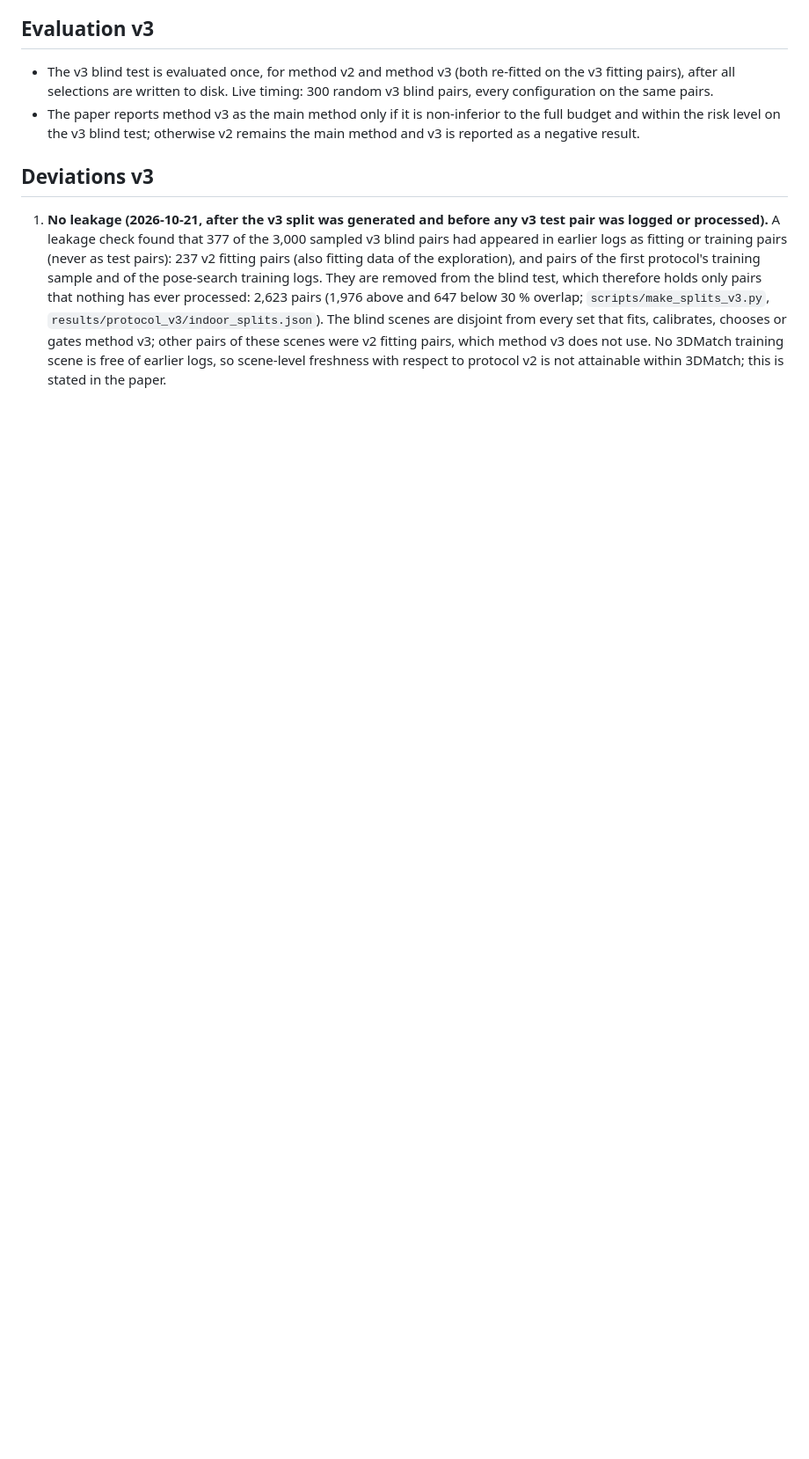
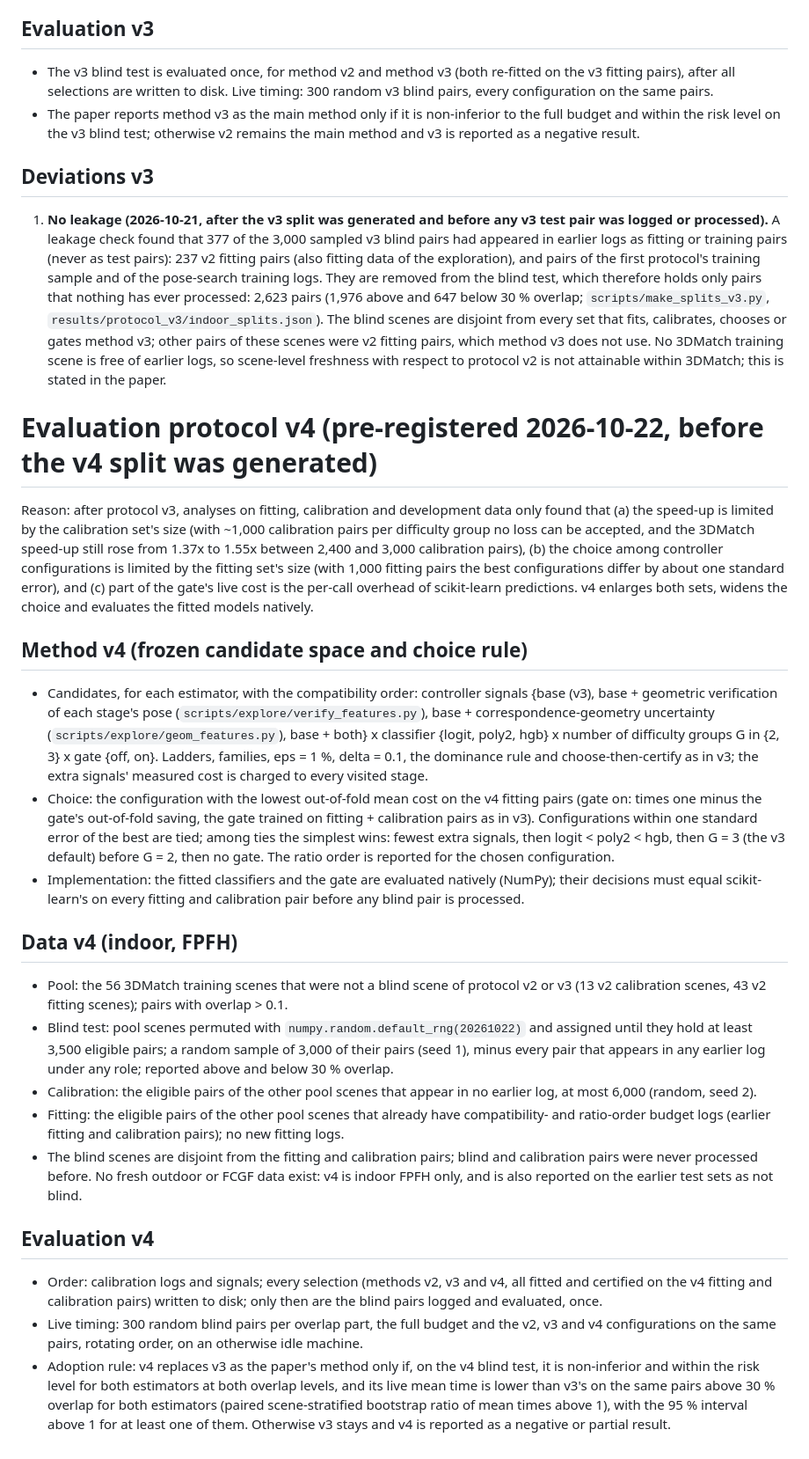
Before and after one commit to AFAcoding/Certified-Adaptive-Budgets-for-Robust-Point-Cloud-Registration, a Markdown page: PROTOCOL.md, the part around the change. Shown at 88% size. Drawn GitHub-style; blank space fills up the shorter version.

Commit message:
Pre-register evaluation protocol v4 (larger fitting and calibration sets, wider choice, native prediction)

```diff
--- a/PROTOCOL.md
+++ b/PROTOCOL.md
@@ -125,3 +125,49 @@ Everything else (ladders, families, eps, delta, G, dominance rule, both ordering
    from every set that fits, calibrates, chooses or gates method v3; other pairs of these scenes were v2 fitting
    pairs, which method v3 does not use. No 3DMatch training scene is free of earlier logs, so scene-level freshness
    with respect to protocol v2 is not attainable within 3DMatch; this is stated in the paper.
+
+# Evaluation protocol v4 (pre-registered 2026-10-22, before the v4 split was generated)
+
+Reason: after protocol v3, analyses on fitting, calibration and development data only found that (a) the speed-up is
+limited by the calibration set's size (with ~1,000 calibration pairs per difficulty group no loss can be accepted, and
+the 3DMatch speed-up still rose from 1.37x to 1.55x between 2,400 and 3,000 calibration pairs), (b) the choice among
+controller configurations is limited by the fitting set's size (with 1,000 fitting pairs the best configurations
+differ by about one standard error), and (c) part of the gate's live cost is the per-call overhead of scikit-learn
+predictions. v4 enlarges both sets, widens the choice and evaluates the fitted models natively.
+
+## Method v4 (frozen candidate space and choice rule)
+- Candidates, for each estimator, with the compatibility order: controller signals {base (v3), base + geometric
+  verification of each stage's pose (`scripts/explore/verify_features.py`), base + correspondence-geometry
+  uncertainty (`scripts/explore/geom_features.py`), base + both} x classifier {logit, poly2, hgb} x number of
+  difficulty groups G in {2, 3} x gate {off, on}. Ladders, families, eps = 1 %, delta = 0.1, the dominance rule and
+  choose-then-certify as in v3; the extra signals' measured cost is charged to every visited stage.
+- Choice: the configuration with the lowest out-of-fold mean cost on the v4 fitting pairs (gate on: times one minus
+  the gate's out-of-fold saving, the gate trained on fitting + calibration pairs as in v3). Configurations within one
+  standard error of the best are tied; among ties the simplest wins: fewest extra signals, then logit < poly2 < hgb,
+  then G = 3 (the v3 default) before G = 2, then no gate. The ratio order is reported for the chosen configuration.
+- Implementation: the fitted classifiers and the gate are evaluated natively (NumPy); their decisions must equal
+  scikit-learn's on every fitting and calibration pair before any blind pair is processed.
+
+## Data v4 (indoor, FPFH)
+- Pool: the 56 3DMatch training scenes that were not a blind scene of protocol v2 or v3 (13 v2 calibration scenes,
+  43 v2 fitting scenes); pairs with overlap > 0.1.
+- Blind test: pool scenes permuted with `numpy.random.default_rng(20261022)` and assigned until they hold at least
+  3,500 eligible pairs; a random sample of 3,000 of their pairs (seed 1), minus every pair that appears in any earlier
+  log under any role; reported above and below 30 % overlap.
+- Calibration: the eligible pairs of the other pool scenes that appear in no earlier log, at most 6,000 (random,
+  seed 2).
+- Fitting: the eligible pairs of the other pool scenes that already have compatibility- and ratio-order budget logs
+  (earlier fitting and calibration pairs); no new fitting logs.
+- The blind scenes are disjoint from the fitting and calibration pairs; blind and calibration pairs were never
+  processed before. No fresh outdoor or FCGF data exist: v4 is indoor FPFH only, and is also reported on the earlier
+  test sets as not blind.
+
+## Evaluation v4
+- Order: calibration logs and signals; every selection (methods v2, v3 and v4, all fitted and certified on the v4
+  fitting and calibration pairs) written to disk; only then are the blind pairs logged and evaluated, once.
+- Live timing: 300 random blind pairs per overlap part, the full budget and the v2, v3 and v4 configurations on the
+  same pairs, rotating order, on an otherwise idle machine.
+- Adoption rule: v4 replaces v3 as the paper's method only if, on the v4 blind test, it is non-inferior and within the
+  risk level for both estimators at both overlap levels, and its live mean time is lower than v3's on the same pairs
+  above 30 % overlap for both estimators (paired scene-stratified bootstrap ratio of mean times above 1), with the 95 %
+  interval above 1 for at least one of them. Otherwise v3 stays and v4 is reported as a negative or partial result.
```
